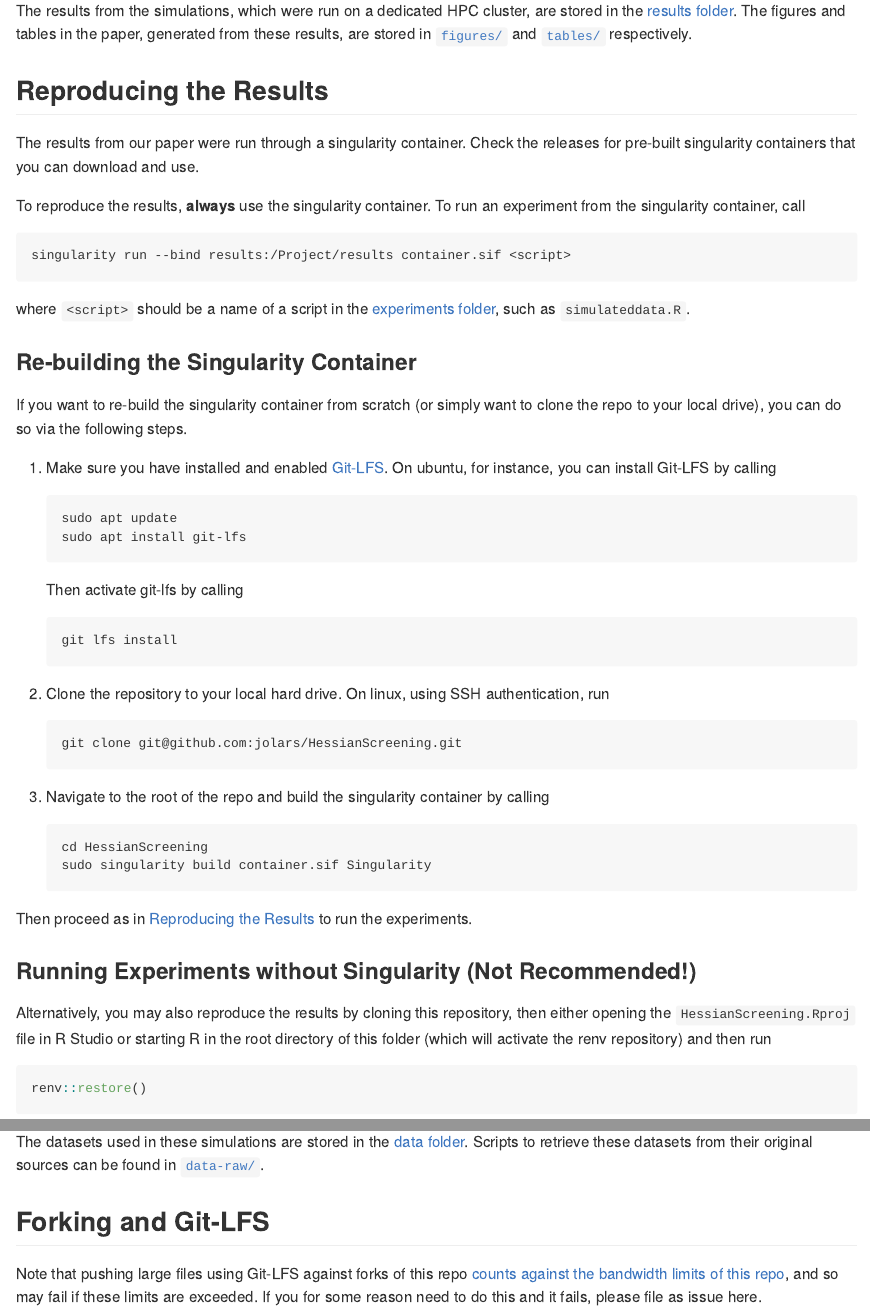
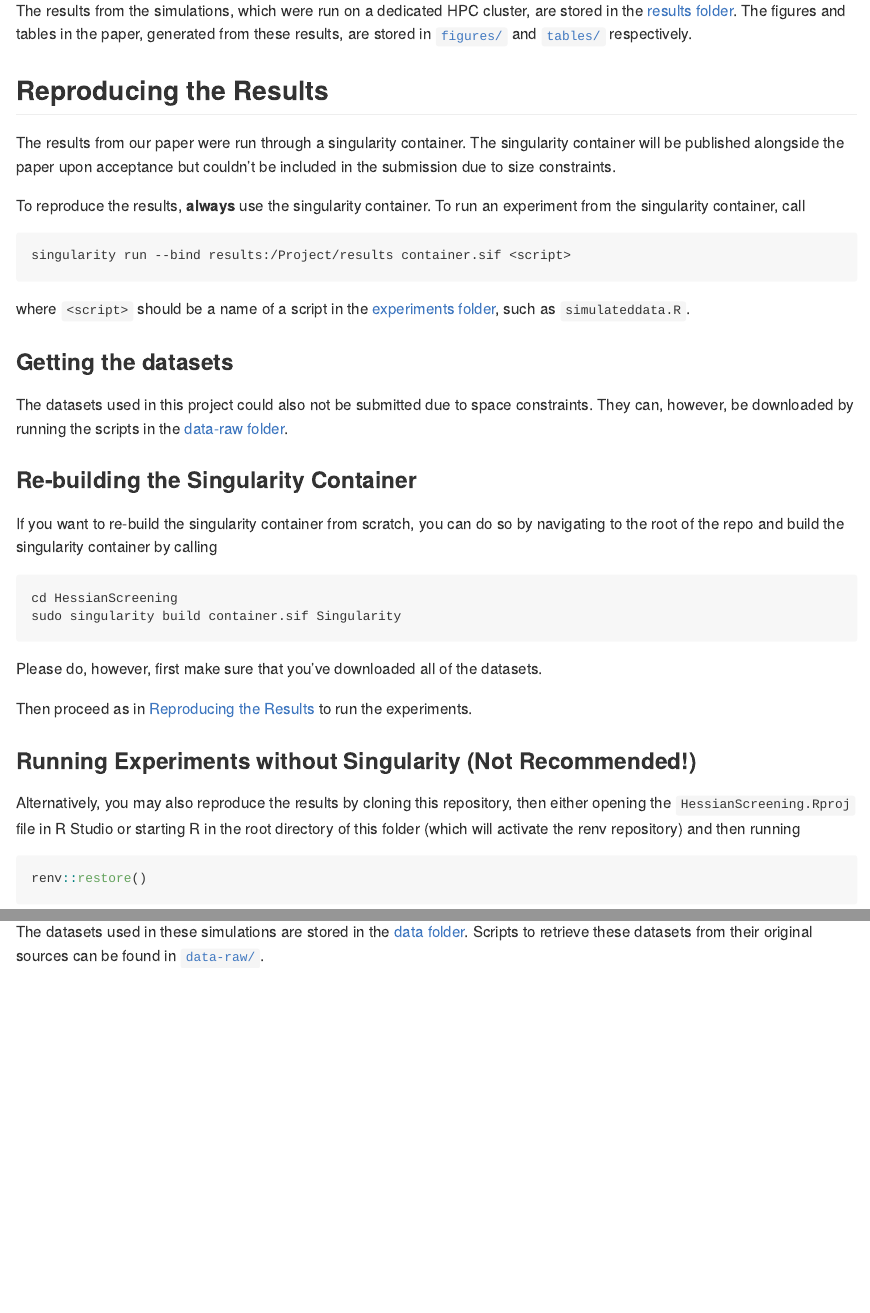
Before and after one commit to jolars/HessianScreening, an R Markdown document (README.Rmd): the page in a window 1100 px wide, from 180 px down, and a second part further down, joined at a grey line. The pictures show the output file README.md that the author committed with the source, drawn offline in the style of GitHub; badge pictures from the web are left out.

Commit message:
Modify README for non-github use

````diff
--- a/README.Rmd
+++ b/README.Rmd
@@ -28,8 +23,9 @@ in [`figures/`](figures/) and [`tables/`](tables/) respectively.
 
 ## Reproducing the Results
 
-The results from our paper were run through a singularity container. Check
-the releases for pre-built singularity containers that you can download and use.
+The results from our paper were run through a singularity container. The
+singularity container will be published alongside the paper upon acceptance but
+couldn't be included in the submission due to size constraints.
 
 To reproduce the results, **always** use the
 singularity container. To run an experiment from the
@@ -42,41 +38,25 @@ singularity run --bind results:/Project/results container.sif <script>
 where `<script>` should be a name of a script in the
 [experiments folder](experiments/), such as `simulateddata.R`.
 
+
+### Getting the datasets
+
+The datasets used in this project could also not be submitted due to
+space constraints. They can, however, be downloaded by running the
+scripts in the [data-raw folder](data-raw/).
+
 ### Re-building the Singularity Container
 
-If you want to re-build the singularity container from scratch (or
-simply want to clone the repo to your local drive), you can
-do so via the following steps.
+If you want to re-build the singularity container from scratch, you can do so by
+navigating to the root of the repo and build the singularity container by
+calling
 
-1. Make sure you have installed and enabled
-   [Git-LFS](https://git-lfs.github.com/). On ubuntu, for instance, you
-   can install Git-LFS by calling
+```shell
+cd HessianScreening
+sudo singularity build container.sif Singularity
+```
 
-   ```shell
-   sudo apt update
-   sudo apt install git-lfs
-   ```
-
-   Then activate git-lfs by calling
-
-   ```shell
-   git lfs install
-   ```
-
-2. Clone the repository to your local hard drive. On linux, using
-   SSH authentication, run
-
-   ```shell
-   git clone git@github.com:jolars/HessianScreening.git
-   ```
-
-3. Navigate to the root of the repo and
-   build the singularity container by calling
-
-   ```shell
-   cd HessianScreening
-   sudo singularity build container.sif Singularity
-   ```
+Please do, however, first make sure that you've downloaded all of the datasets.
 
 Then proceed as in [Reproducing the Results](#reproducing-the-results)
 to run the experiments.
@@ -86,7 +66,7 @@ to run the experiments.
 Alternatively, you may also reproduce the results by cloning this repository,
 then either opening the `HessianScreening.Rproj` file in R Studio or starting
 R in the root directory of this folder (which will activate the renv
-repository) and then run
+repository) and then running
 
 ```r
 renv::restore()
@@ -119,10 +99,3 @@ ensure, however, that you have enabled the renv project library by calling
 The datasets used in these simulations are stored in the [data folder](data/).
 Scripts to retrieve these datasets from their original
 sources can be found in [`data-raw/`](data-raw/).
-
-## Forking and Git-LFS
-
-Note that pushing large files using Git-LFS against forks of this repo
-[counts against the bandwidth limits of this repo](https://docs.github.com/en/github/managing-large-files/collaboration-with-git-large-file-storage),
-and so may fail if these limits are exceeded. If you for some reason need
-to do this and it fails, please file as issue here.
````
Also changed, not shown: README.md, README.Rmd (5 more changed lines).
